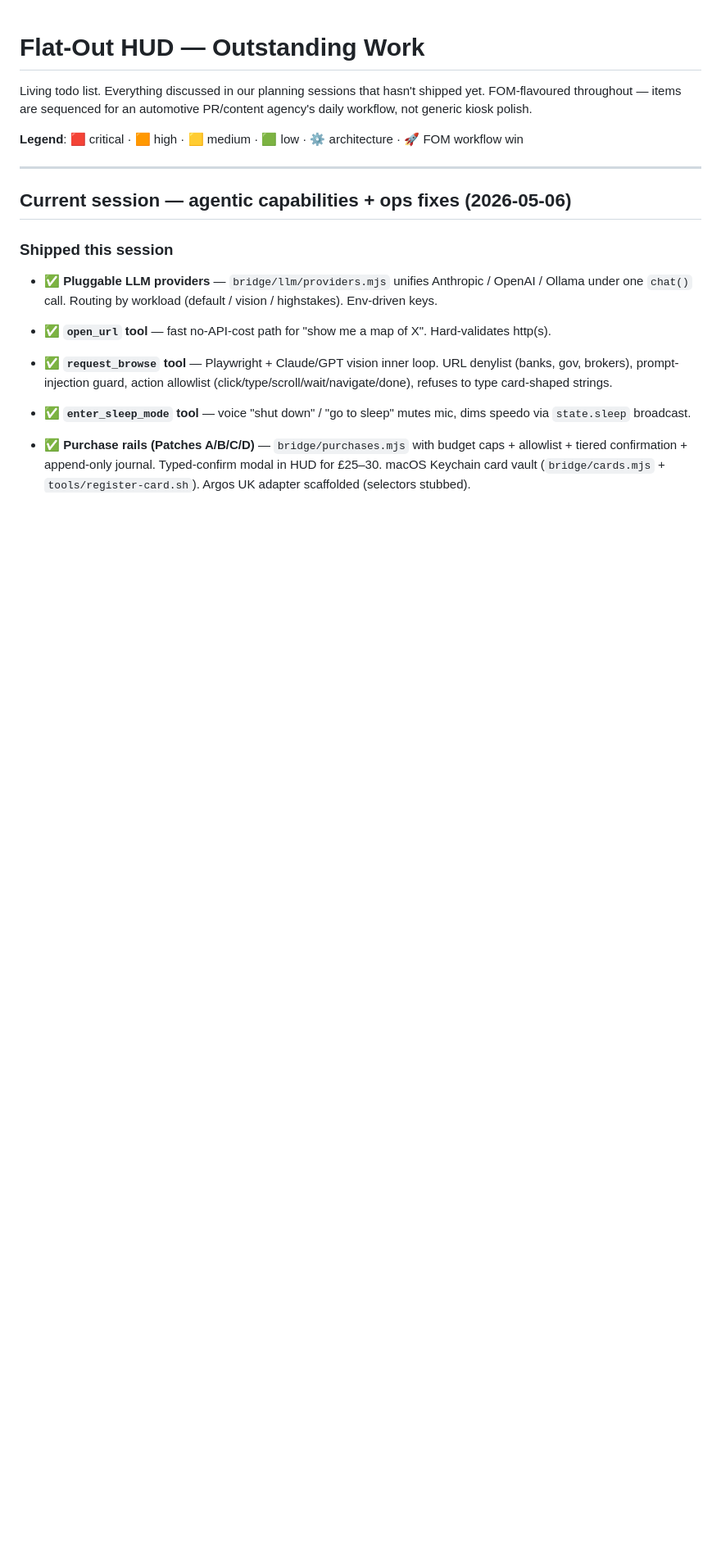
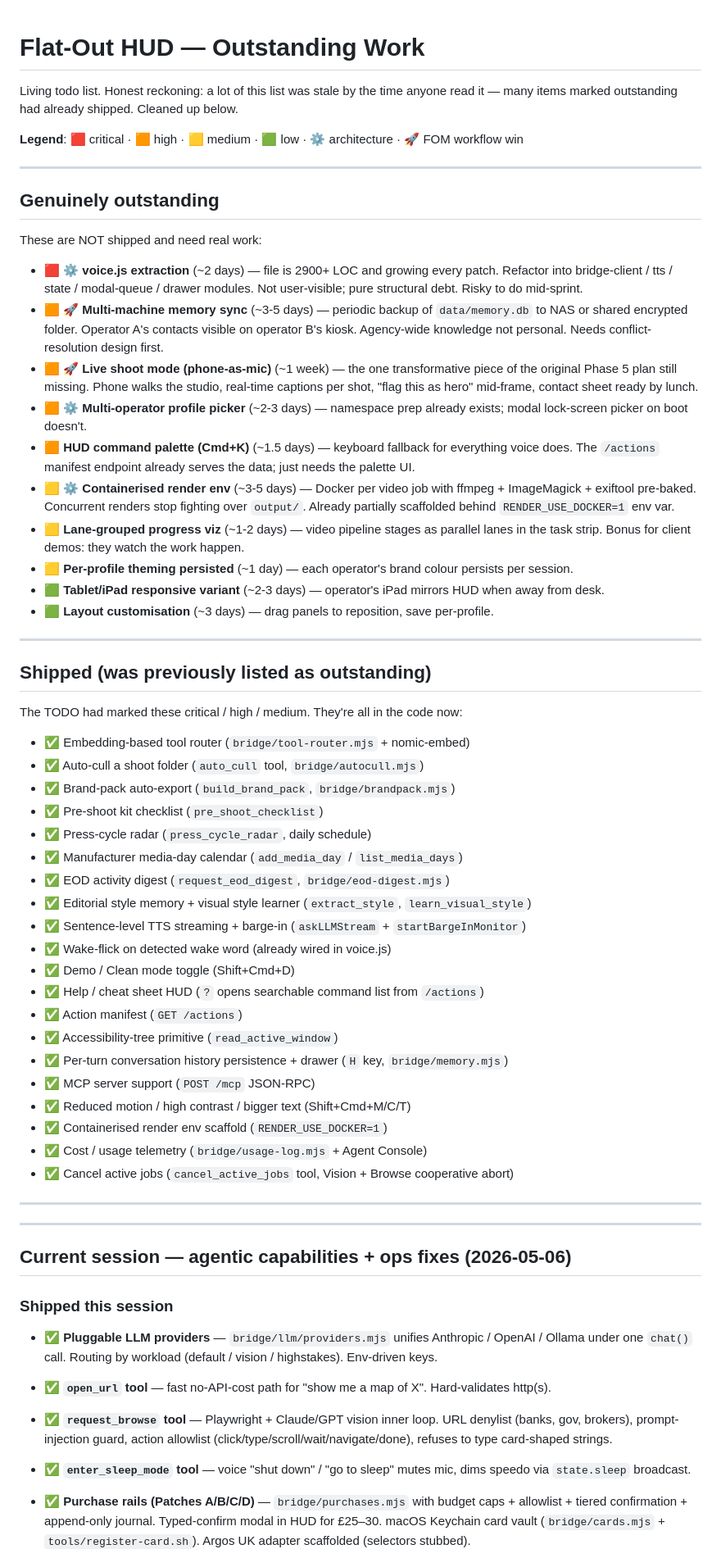
Before and after one commit to W17ant/Jarvis, a Markdown page: TODO.md, the part around the change. Shown at 82% size. GitHub-like rendering; blank space fills up the shorter version.

Commit message:
docs: README + TODO honest sync to current 100-tool reality
README:
- Tool count bumped from "76+" to 99 across the headline, architecture
  diagram, and MCP install section (Adam was reading "76+" while running
  100 tools — confusing).
- New "What it can do" rows for: agentic purchases, pluggable LLM
  providers, embedding tool router, web-use loop, conversation history,
  personal-assistant tools, video transcription, visual style learning.
- New "Keyboard shortcuts" section listing all six chord bindings the
  HUD now responds to (?, H, Shift+Cmd+J/D/M/C/T, Esc).

TODO:
- Honest reckoning. Half the "outstanding" items had already shipped
  by the time anyone read the file. Sorted into:
    - Genuinely outstanding (voice.js extraction, multi-machine sync,
      live shoot mode, multi-operator profile picker, command palette,
      Docker render env polish, lane-grouped progress, per-profile
      theming, tablet variant, layout customisation)
    - Shipped (everything else from the prior list — auto-cull,
      brand-pack export, pre-shoot checklist, press radar, EOD digest,
      style memory + visual style learner, sentence-level TTS,
      wake-flick, demo mode, help cheat sheet, action manifest,
      accessibility-tree primitive, history persistence + drawer,
      MCP server, accessibility toggles, container render scaffold,
      cost telemetry, cancel jobs)

Honest TODO is more useful than aspirational TODO.

```diff
--- a/TODO.md
+++ b/TODO.md
@@ -1,8 +1,54 @@
 # Flat-Out HUD — Outstanding Work
 
-Living todo list. Everything discussed in our planning sessions that hasn't shipped yet. FOM-flavoured throughout — items are sequenced for an automotive PR/content agency's daily workflow, not generic kiosk polish.
+Living todo list. Honest reckoning: a lot of this list was stale by the time anyone read it — many items marked outstanding had already shipped. Cleaned up below.
 
 **Legend**: 🟥 critical · 🟧 high · 🟨 medium · 🟩 low · ⚙️ architecture · 🚀 FOM workflow win
+
+---
+
+## Genuinely outstanding
+
+These are NOT shipped and need real work:
+
+- 🟥 ⚙️ **voice.js extraction** (~2 days) — file is 2900+ LOC and growing every patch. Refactor into bridge-client / tts / state / modal-queue / drawer modules. Not user-visible; pure structural debt. Risky to do mid-sprint.
+- 🟧 🚀 **Multi-machine memory sync** (~3-5 days) — periodic backup of `data/memory.db` to NAS or shared encrypted folder. Operator A's contacts visible on operator B's kiosk. Agency-wide knowledge not personal. Needs conflict-resolution design first.
+- 🟧 🚀 **Live shoot mode (phone-as-mic)** (~1 week) — the one transformative piece of the original Phase 5 plan still missing. Phone walks the studio, real-time captions per shot, "flag this as hero" mid-frame, contact sheet ready by lunch.
+- 🟧 ⚙️ **Multi-operator profile picker** (~2-3 days) — namespace prep already exists; modal lock-screen picker on boot doesn't.
+- 🟧 **HUD command palette (Cmd+K)** (~1.5 days) — keyboard fallback for everything voice does. The `/actions` manifest endpoint already serves the data; just needs the palette UI.
+- 🟨 ⚙️ **Containerised render env** (~3-5 days) — Docker per video job with ffmpeg + ImageMagick + exiftool pre-baked. Concurrent renders stop fighting over `output/`. Already partially scaffolded behind `RENDER_USE_DOCKER=1` env var.
+- 🟨 **Lane-grouped progress viz** (~1-2 days) — video pipeline stages as parallel lanes in the task strip. Bonus for client demos: they watch the work happen.
+- 🟨 **Per-profile theming persisted** (~1 day) — each operator's brand colour persists per session.
+- 🟩 **Tablet/iPad responsive variant** (~2-3 days) — operator's iPad mirrors HUD when away from desk.
+- 🟩 **Layout customisation** (~3 days) — drag panels to reposition, save per-profile.
+
+---
+
+## Shipped (was previously listed as outstanding)
+
+The TODO had marked these critical / high / medium. They're all in the code now:
+
+- ✅ Embedding-based tool router (`bridge/tool-router.mjs` + nomic-embed)
+- ✅ Auto-cull a shoot folder (`auto_cull` tool, `bridge/autocull.mjs`)
+- ✅ Brand-pack auto-export (`build_brand_pack`, `bridge/brandpack.mjs`)
+- ✅ Pre-shoot kit checklist (`pre_shoot_checklist`)
+- ✅ Press-cycle radar (`press_cycle_radar`, daily schedule)
+- ✅ Manufacturer media-day calendar (`add_media_day` / `list_media_days`)
+- ✅ EOD activity digest (`request_eod_digest`, `bridge/eod-digest.mjs`)
+- ✅ Editorial style memory + visual style learner (`extract_style`, `learn_visual_style`)
+- ✅ Sentence-level TTS streaming + barge-in (`askLLMStream` + `startBargeInMonitor`)
+- ✅ Wake-flick on detected wake word (already wired in voice.js)
+- ✅ Demo / Clean mode toggle (Shift+Cmd+D)
+- ✅ Help / cheat sheet HUD (`?` opens searchable command list from `/actions`)
+- ✅ Action manifest (`GET /actions`)
+- ✅ Accessibility-tree primitive (`read_active_window`)
+- ✅ Per-turn conversation history persistence + drawer (`H` key, `bridge/memory.mjs`)
+- ✅ MCP server support (`POST /mcp` JSON-RPC)
+- ✅ Reduced motion / high contrast / bigger text (Shift+Cmd+M/C/T)
+- ✅ Containerised render env scaffold (`RENDER_USE_DOCKER=1`)
+- ✅ Cost / usage telemetry (`bridge/usage-log.mjs` + Agent Console)
+- ✅ Cancel active jobs (`cancel_active_jobs` tool, Vision + Browse cooperative abort)
+
+---
 
 ---
 
```
Also changed, not shown: README.md (+20 -3 lines).
